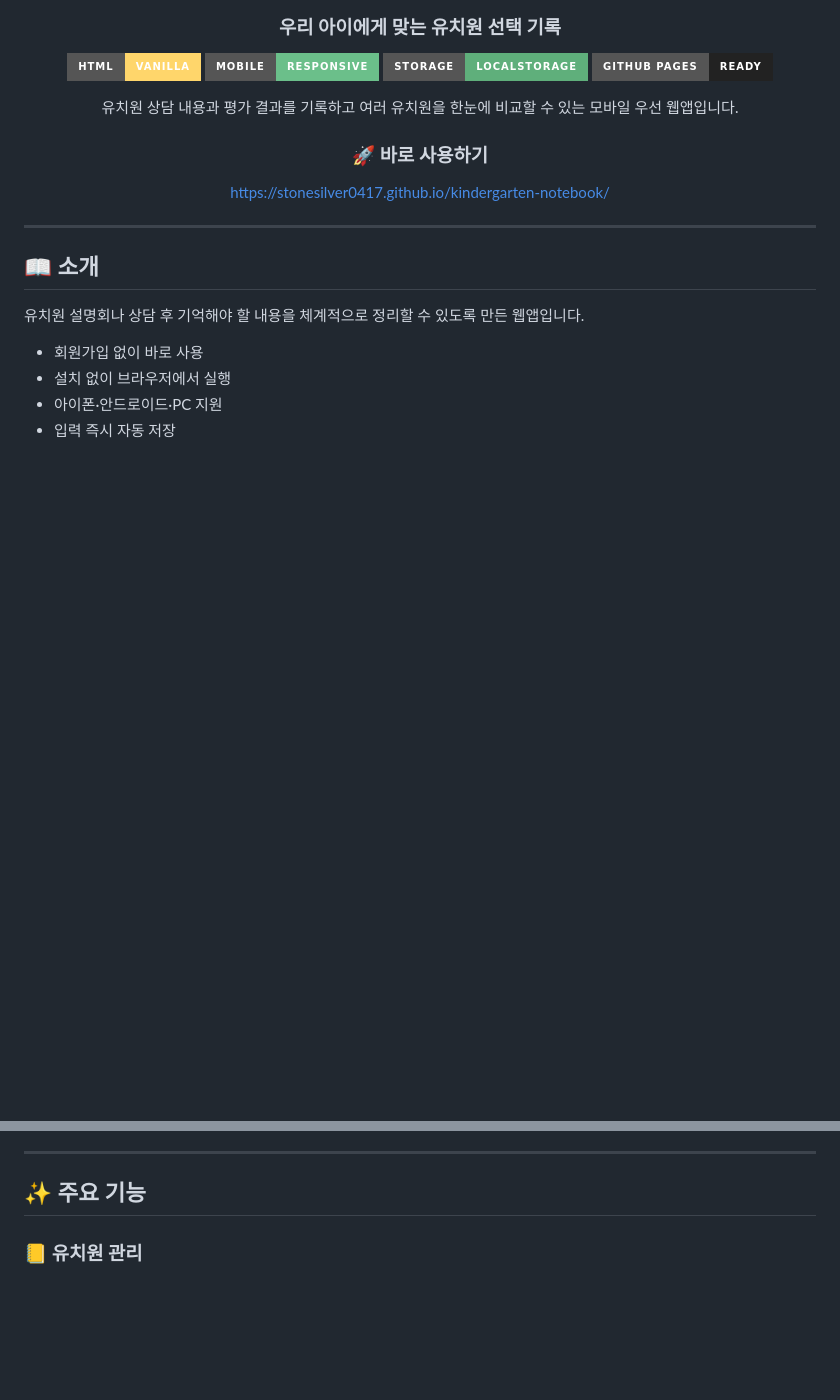
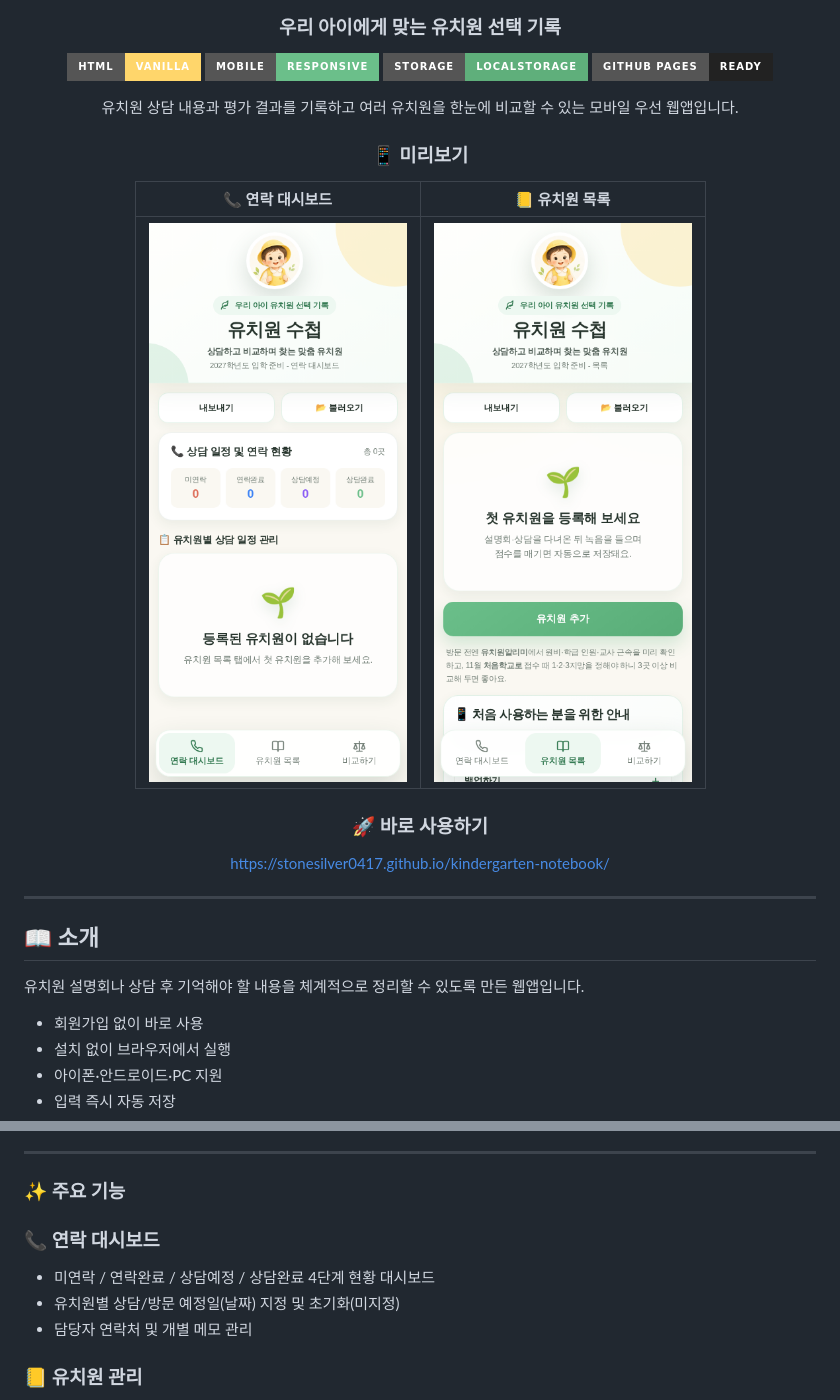
Before and after one commit to StoneSilver0417/kindergarten-notebook, a Markdown page: README.md, 2 parts joined by grey strips. GitHub-like rendering; pictures changed too: screenshot-dashboard.png (added), screenshot-list.png (added); badges without logos; blank space fills up the shorter version.

Commit message:
docs: 최신 연락 대시보드 및 유치원 목록 실기기 스크린샷 캡처 및 README 업데이트

```diff
--- a/README.md
+++ b/README.md
@@ -10,6 +10,12 @@
 ![GitHub Pages](https://img.shields.io/badge/GitHub%20Pages-Ready-222222?style=for-the-badge)
 
 유치원 상담 내용과 평가 결과를 기록하고 여러 유치원을 한눈에 비교할 수 있는 모바일 우선 웹앱입니다.
+
+### 📱 미리보기
+
+| 📞 연락 대시보드 | 📒 유치원 목록 |
+| :---: | :---: |
+| <img src="./screenshot-dashboard.png" width="320" alt="연락 대시보드 화면" /> | <img src="./screenshot-list.png" width="320" alt="유치원 목록 화면" /> |
 
 ### 🚀 바로 사용하기
 
@@ -32,7 +38,12 @@ https://stonesilver0417.github.io/kindergarten-notebook/
 
 ---
 
-## ✨ 주요 기능
+### ✨ 주요 기능
+
+### 📞 연락 대시보드
+- 미연락 / 연락완료 / 상담예정 / 상담완료 4단계 현황 대시보드
+- 유치원별 상담/방문 예정일(날짜) 지정 및 초기화(미지정)
+- 담당자 연락처 및 개별 메모 관리
 
 ### 📒 유치원 관리
 - 여러 유치원 등록
```
